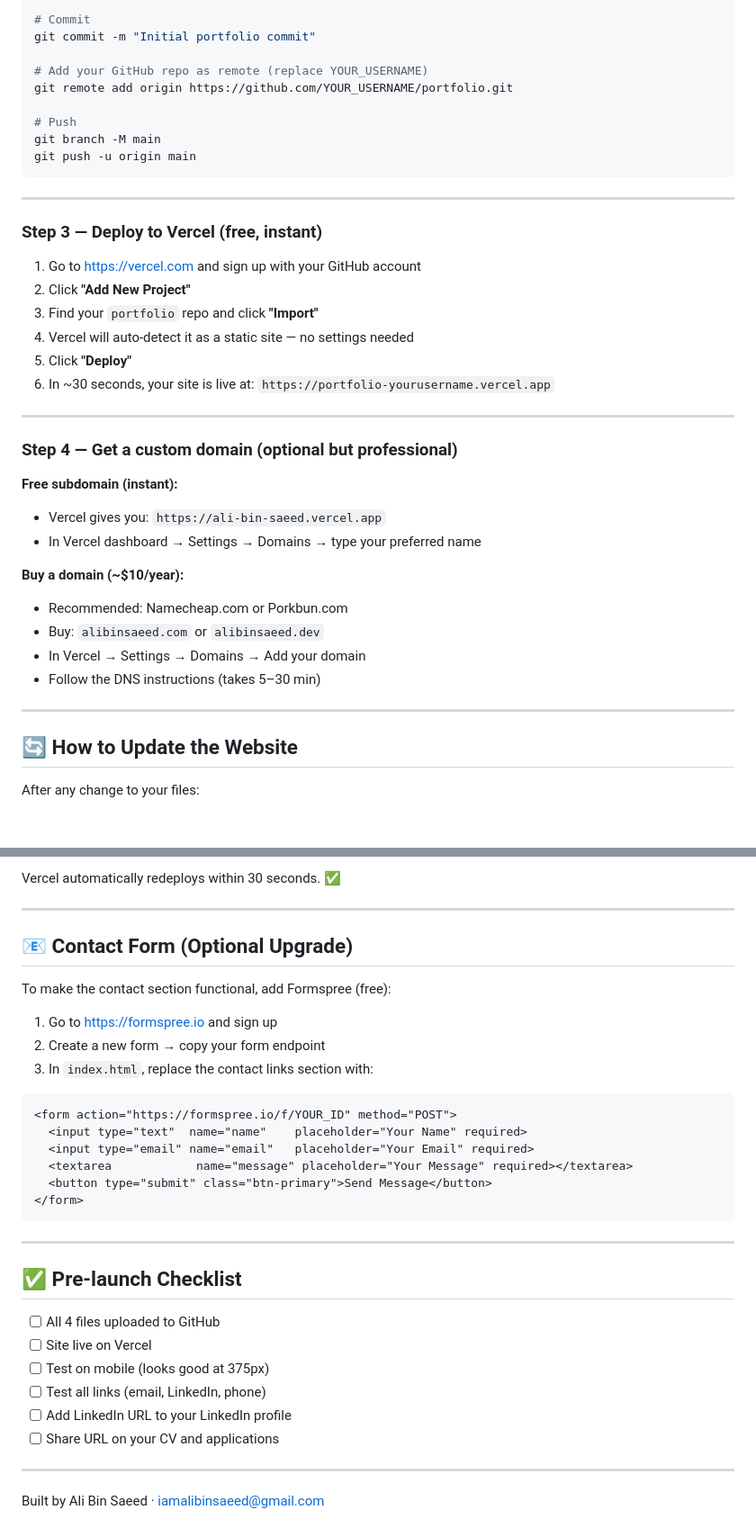
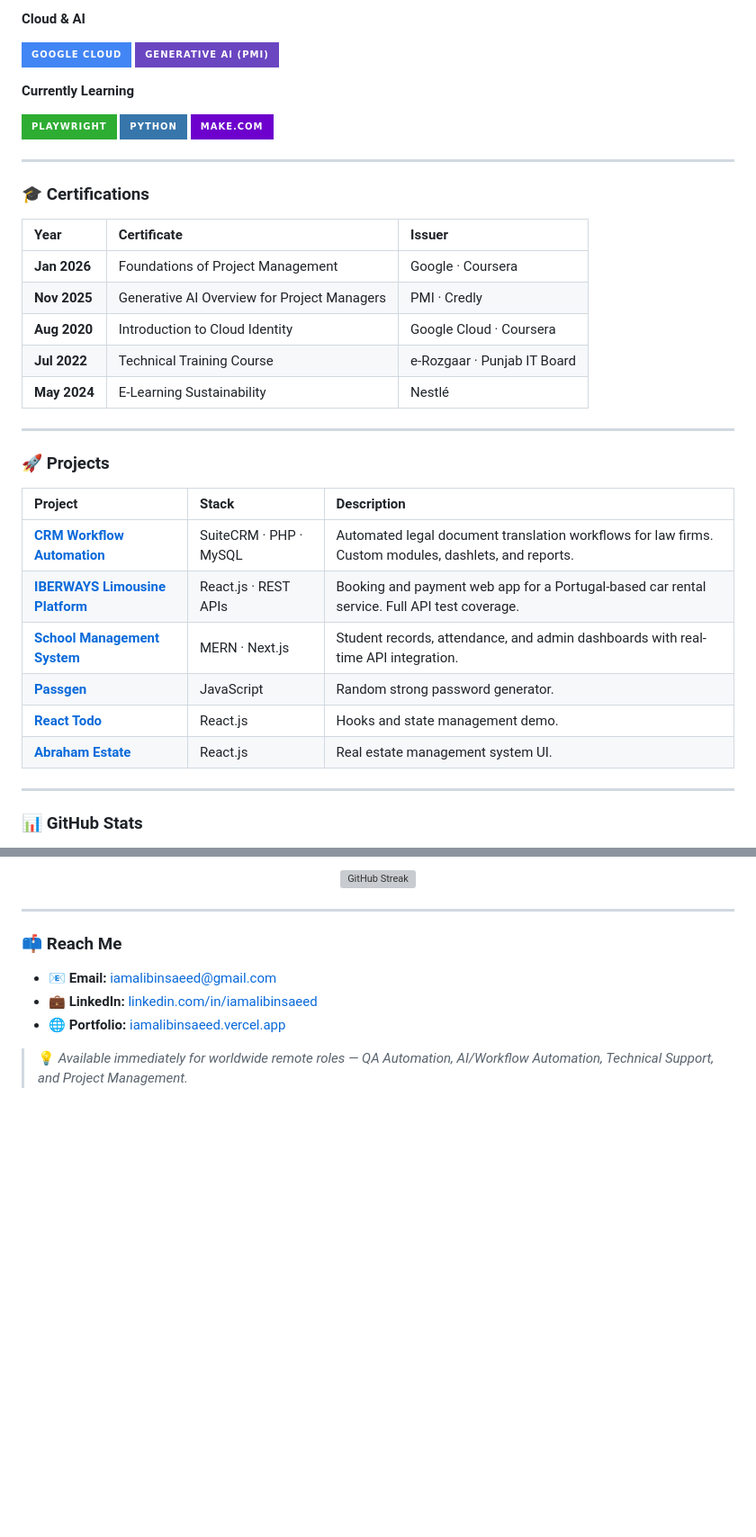
Before and after one commit to iamalibinsaeed/iamalibinsaeed, a Markdown page: README.md, 2 parts joined by grey strips. Shown at 90% size. Rendered like a GitHub page; badges without logos; blank space fills up the shorter version; grey boxes are pictures that could not be loaded.

````diff
--- a/README.md
+++ b/README.md
@@ -49,43 +73,43 @@ git add .
 
-# Commit
-git commit -m "Initial portfolio commit"
+**Cloud & AI**
 
-# Add your GitHub repo as remote (replace YOUR_USERNAME)
-git remote add origin https://github.com/YOUR_USERNAME/portfolio.git
+![Google Cloud](https://img.shields.io/badge/Google_Cloud-4285F4?style=for-the-badge&logo=googlecloud&logoColor=white)
+![Generative AI](https://img.shields.io/badge/Generative_AI_(PMI)-6B46C1?style=for-the-badge&logo=openai&logoColor=white)
 
-# Push
-git branch -M main
-git push -u origin main
-```
+**Currently Learning**
+
+![Playwright](https://img.shields.io/badge/Playwright-2EAD33?style=for-the-badge&logo=playwright&logoColor=white)
+![Python](https://img.shields.io/badge/Python-3776AB?style=for-the-badge&logo=python&logoColor=white)
+![Make](https://img.shields.io/badge/Make.com-6D00CC?style=for-the-badge&logo=make&logoColor=white)
 
 ---
 
-### Step 3 — Deploy to Vercel (free, instant)
+### 🎓 Certifications
 
-1. Go to https://vercel.com and sign up with your GitHub account
-2. Click **"Add New Project"**
-3. Find your `portfolio` repo and click **"Import"**
-4. Vercel will auto-detect it as a static site — no settings needed
-5. Click **"Deploy"**
-6. In ~30 seconds, your site is live at: `https://portfolio-yourusername.vercel.app`
+| Year | Certificate | Issuer |
+| :--- | :--- | :--- |
+| **Jan 2026** | Foundations of Project Management | Google · Coursera |
+| **Nov 2025** | Generative AI Overview for Project Managers | PMI · Credly |
+| **Aug 2020** | Introduction to Cloud Identity | Google Cloud · Coursera |
+| **Jul 2022** | Technical Training Course | e-Rozgaar · Punjab IT Board |
+| **May 2024** | E-Learning Sustainability | Nestlé |
 
 ---
 
-### Step 4 — Get a custom domain (optional but professional)
+### 🚀 Projects
 
-**Free subdomain (instant):**
-- Vercel gives you: `https://ali-bin-saeed.vercel.app`
-- In Vercel dashboard → Settings → Domains → type your preferred name
-
-**Buy a domain (~$10/year):**
-- Recommended: Namecheap.com or Porkbun.com
-- Buy: `alibinsaeed.com` or `alibinsaeed.dev`
-- In Vercel → Settings → Domains → Add your domain
-- Follow the DNS instructions (takes 5–30 min)
+| Project | Stack | Description |
+| :--- | :--- | :--- |
+| [**CRM Workflow Automation**](https://github.com/iamalibinsaeed) | SuiteCRM · PHP · MySQL | Automated legal document translation workflows for law firms. Custom modules, dashlets, and reports. |
+| [**IBERWAYS Limousine Platform**](https://github.com/iamalibinsaeed) | React.js · REST APIs | Booking and payment web app for a Portugal-based car rental service. Full API test coverage. |
+| [**School Management System**](https://github.com/iamalibinsaeed) | MERN · Next.js | Student records, attendance, and admin dashboards with real-time API integration. |
+| [**Passgen**](https://github.com/iamalibinsaeed/passgen) | JavaScript | Random strong password generator. |
+| [**React Todo**](https://github.com/iamalibinsaeed/react-todo-hooks) | React.js | Hooks and state management demo. |
+| [**Abraham Estate**](https://github.com/iamalibinsaeed/react-real-estate-ui) | React.js | Real estate management system UI. |
 
 ---
 
-## 🔄 How to Update the Website
+### 📊 GitHub Stats
 
-After any change to your files:
+<div align="center">
 
@@ -97,36 +118,14 @@ git push
 
-Vercel automatically redeploys within 30 seconds. ✅
+![GitHub Streak](https://github-readme-streak-stats.herokuapp.com/?user=iamalibinsaeed&theme=tokyonight&hide_border=true)
+
+</div>
 
 ---
 
-## 📧 Contact Form (Optional Upgrade)
+### 📫 Reach Me
 
-To make the contact section functional, add Formspree (free):
+- 📧 **Email:** [iamalibinsaeed@gmail.com](mailto:iamalibinsaeed@gmail.com)
+- 💼 **LinkedIn:** [linkedin.com/in/iamalibinsaeed](https://www.linkedin.com/in/iamalibinsaeed/)
+- 🌐 **Portfolio:** [iamalibinsaeed.vercel.app](https://iamalibinsaeed.vercel.app)
 
-1. Go to https://formspree.io and sign up
-2. Create a new form → copy your form endpoint
-3. In `index.html`, replace the contact links section with:
-
-```html
-<form action="https://formspree.io/f/YOUR_ID" method="POST">
-  <input type="text"  name="name"    placeholder="Your Name" required>
-  <input type="email" name="email"   placeholder="Your Email" required>
-  <textarea            name="message" placeholder="Your Message" required></textarea>
-  <button type="submit" class="btn-primary">Send Message</button>
-</form>
-```
-
----
-
-## ✅ Pre-launch Checklist
-
-- [ ] All 4 files uploaded to GitHub
-- [ ] Site live on Vercel
-- [ ] Test on mobile (looks good at 375px)
-- [ ] Test all links (email, LinkedIn, phone)
-- [ ] Add LinkedIn URL to your LinkedIn profile
-- [ ] Share URL on your CV and applications
-
----
-
-Built by Ali Bin Saeed · iamalibinsaeed@gmail.com
+> 💡 *Available immediately for worldwide remote roles — QA Automation, AI/Workflow Automation, Technical Support, and Project Management.*
````
Also changed, not shown: other parts of README.md (+57 -36 lines).
